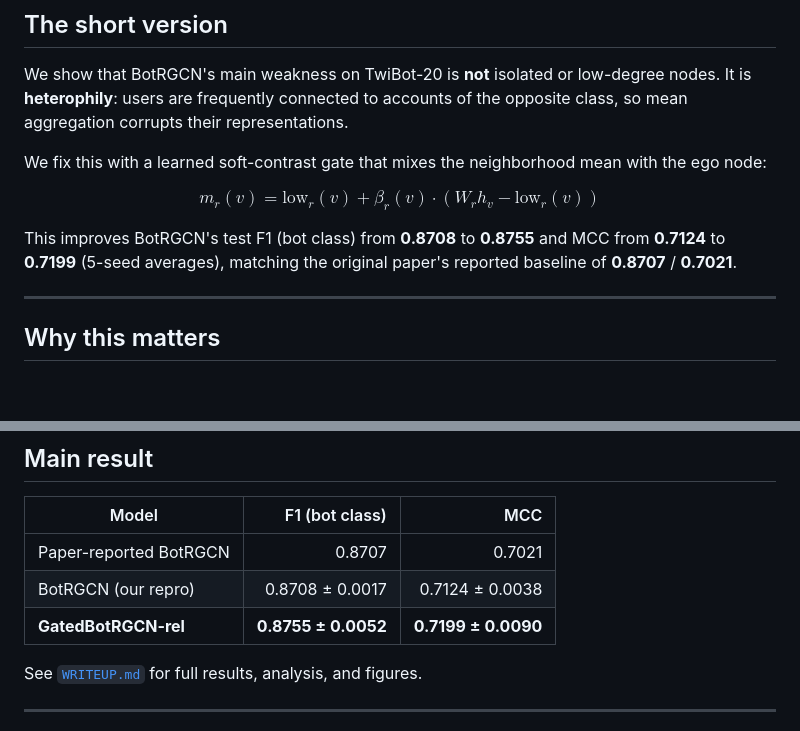
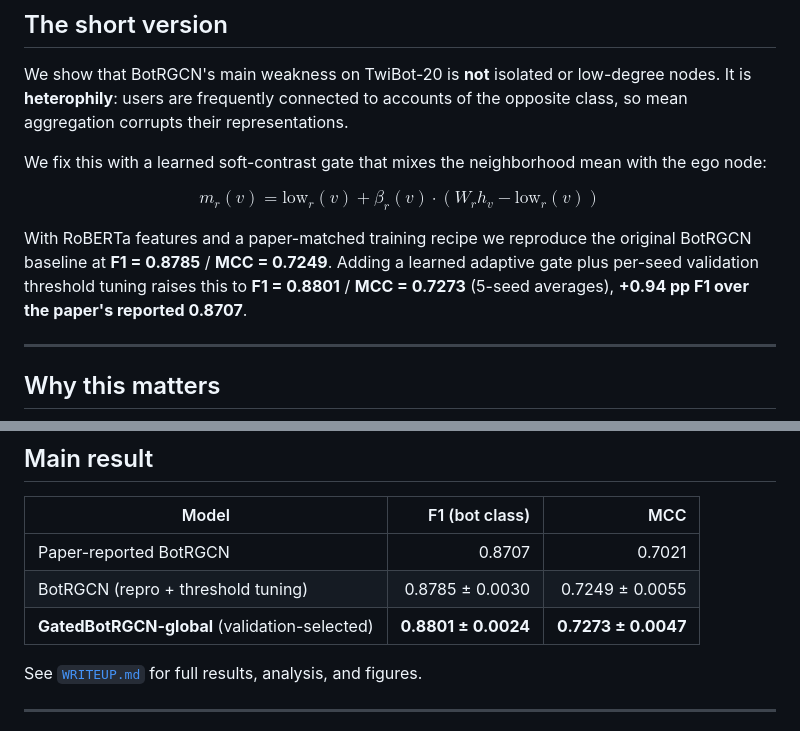
Before and after one commit to cxinu/twibot, a Markdown page: README.md, 2 parts joined by grey strips. Rendered like a GitHub page; blank space fills up the shorter version.

```diff
--- a/README.md
+++ b/README.md
@@ -14,7 +14,7 @@ We fix this with a learned soft-contrast gate that mixes the neighborhood mean w
 
 $$m_r(v) = \mathrm{low}_r(v) + \beta_r(v) \cdot (W_r h_v - \mathrm{low}_r(v))$$
 
-This improves BotRGCN's test F1 (bot class) from **0.8708** to **0.8755** and MCC from **0.7124** to **0.7199** (5-seed averages), matching the original paper's reported baseline of **0.8707** / **0.7021**.
+With RoBERTa features and a paper-matched training recipe we reproduce the original BotRGCN baseline at **F1 = 0.8785** / **MCC = 0.7249**. Adding a learned adaptive gate plus per-seed validation threshold tuning raises this to **F1 = 0.8801** / **MCC = 0.7273** (5-seed averages), **+0.94 pp F1 over the paper's reported 0.8707**.
 
 ---
 
@@ -35,8 +35,8 @@ Under heterophily, mean aggregation pulls a human node toward its bot neighbors,
 | Model | F1 (bot class) | MCC |
 |---|---:|---:|
 | Paper-reported BotRGCN | 0.8707 | 0.7021 |
-| BotRGCN (our repro) | 0.8708 ± 0.0017 | 0.7124 ± 0.0038 |
-| **GatedBotRGCN-rel** | **0.8755 ± 0.0052** | **0.7199 ± 0.0090** |
+| BotRGCN (repro + threshold tuning) | 0.8785 ± 0.0030 | 0.7249 ± 0.0055 |
+| **GatedBotRGCN-global** (validation-selected) | **0.8801 ± 0.0024** | **0.7273 ± 0.0047** |
 
 See [`WRITEUP.md`](WRITEUP.md) for full results, analysis, and figures.
 
```
Also changed, not shown: RESEARCH.md (+8 -9 lines), WRITEUP.md (+35 -31 lines), results/figures/fig_07_results.png, 6 other files.
